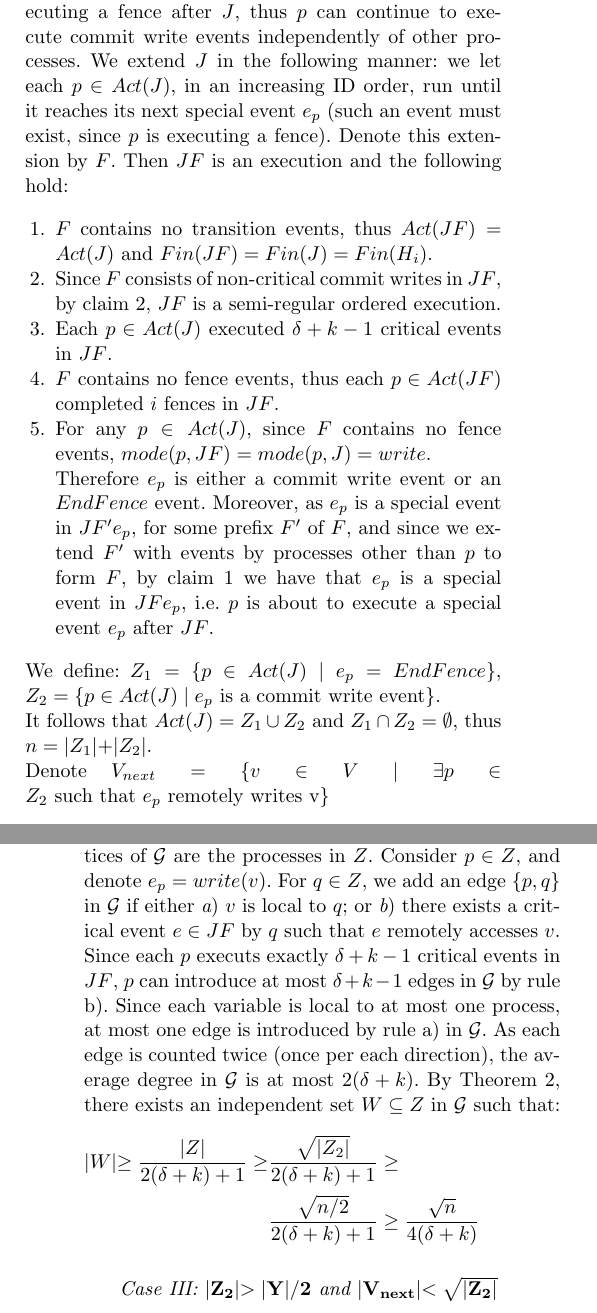
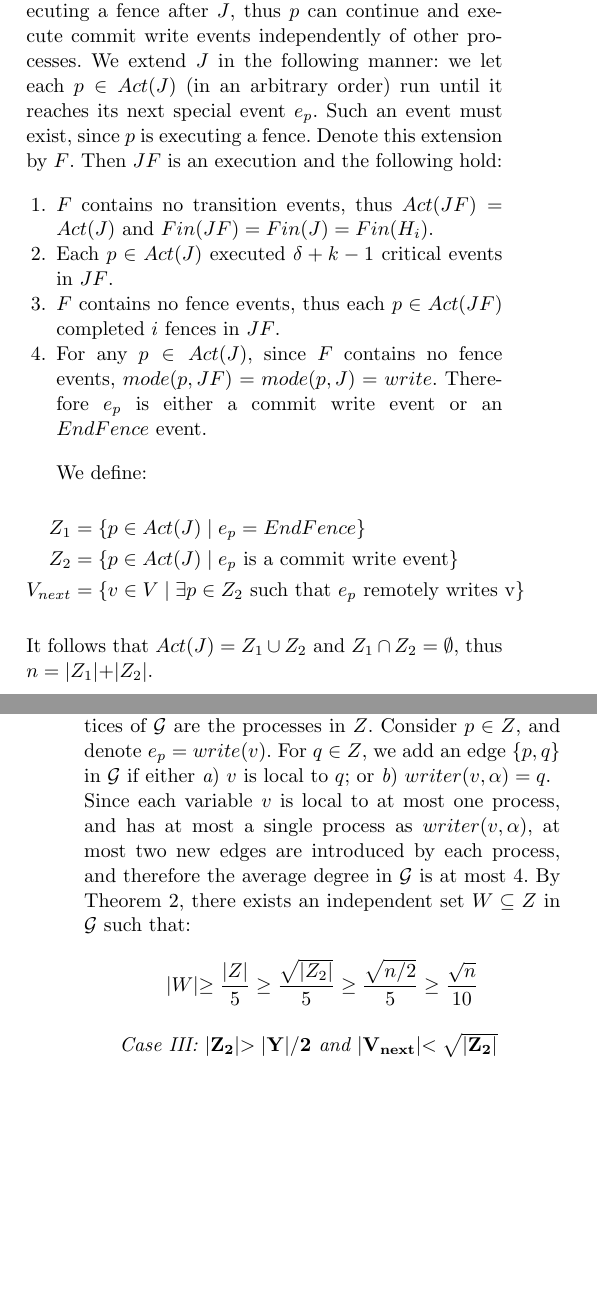
Before and after one commit to Gehaz/DIST-AdaptiveMutexBarriers, a LaTeX paper (AdaptiveMutex.tex, which reads FullProof.tex): two parts of the columns of pages 13 and 14 of 27 before the commit and two parts of the columns of pages 13 and 14 of 26 after it, joined at a grey line, cut so that both start at the same text, the shorter picture padded with empty space. Compiled offline with pdfLaTeX.

Commit message:
ver 1.2
Up to stage 2 at write phase

```diff
--- a/FullProof.tex
+++ b/FullProof.tex
@@ -251,17 +251,22 @@ First notice that $J_0$ satisfies all the conditions in Lemma \ref{write-phase-l
 
 \subsubsection{Construction: stage 1}
-Since $mode(p,J) = write$ for any $p \in Act(J)$, $p$ is executing a fence after $J$, thus $p$ can continue to execute commit write events independently of other processes. We extend $J$ in the following manner: we let each $p \in Act(J)$, in an increasing ID order, run until it reaches its next special event $e_p$ (such an event must exist, since $p$ is executing a fence). Denote this extension by $F$. Then $J F$ is an execution and the following hold:
+Since $mode(p,J) = write$ for any $p \in Act(J)$, $p$ is executing a fence after $J$, thus $p$ can continue and execute commit write events independently of other processes. We extend $J$ in the following manner: we let each $p \in Act(J)$ (in an arbitrary order) run until it reaches its next special event $e_p$. Such an event must exist, since $p$ is executing a fence. Denote this extension by $F$. Then $J F$ is an execution and the following hold:
 \begin{enumerate}
 	\item $F$ contains no transition events, thus $Act(J F) = Act(J)$ and $Fin(J F) = Fin(J) = Fin(H_i)$.
-	\item Since $F$ consists of non-critical commit writes in $J F$, by claim \ref{claim: pseudo-regular ordered execution}, $J F$ is a semi-regular ordered execution.
 	\item Each $p \in Act(J)$ executed $\delta+k-1$ critical events in $J F$.
 	\item $F$ contains no fence events, thus each $p \in Act(J F)$ completed $i$ fences in $J F$.
-	\item For any $p \in Act(J)$, since $F$ contains no fence events, $mode(p,J F) = mode(p,J) = write$.
-	\\ Therefore $e_p$ is either a commit write event or an $EndFence$ event. Moreover, as $e_p$ is a special event in $J F' e_p$, for some prefix $F'$ of $F$, and since we extend $F'$ with events by processes other than $p$ to form $F$, by claim \ref{claim: maintain-criticalness} we have that $e_p$ is a special event in $J F e_p$, i.e. $p$ is about to execute a special event $e_p$ after $J F$.
+	\item For any $p \in Act(J)$, since $F$ contains no fence events, $mode(p,J F) = mode(p,J) = write$. Therefore $e_p$ is either a commit write event or an $EndFence$ event.
+
+	%Moreover, as $e_p$ is a special event in $J F' e_p$, for some prefix $F'$ of $F$, and since we extend $F'$ with events by processes other than $p$ to form $F$, by claim \ref{claim: maintain-criticalness} we have that $e_p$ is a special event in $J F e_p$, i.e. $p$ is about to execute a special event $e_p$ after $J F$.
 \end{enumerate}
-We define: $Z_1 = \{p \in Act(J) \mid e_p = EndFence\}$, $Z_2 = \{p \in Act(J) \mid e_p \text{ is a commit write event}\}$.
-\\It follows that $Act(J) = Z_1 \cup Z_2$ and $Z_1 \cap Z_2 = \emptyset$, thus $n = |Z_1|+|Z_2|$.
-\\ Denote $V_{next} = \{v \in V \mid \exists p \in Z_2 \text{ such that } e_p \text{ remotely writes v}\}$
+
+We define:
+\begin{align*}
+Z_1 &= \{p \in Act(J) \mid e_p = EndFence\} \\
+Z_2 &= \{p \in Act(J) \mid e_p \text{ is a commit write event}\} \\
+V_{next} &= \{v \in V \mid \exists p \in Z_2 \text{ such that } e_p \text{ remotely writes v}\}
+\end{align*}
+It follows that $Act(J) = Z_1 \cup Z_2$ and $Z_1 \cap Z_2 = \emptyset$, thus $n = |Z_1|+|Z_2|$.
 
 \subsubsection*{\hspace{5mm} Case I: $\bf |Z_1| \geq n/2$}
 We define $W = Z_1$.
@@ -271,13 +276,12 @@ For each $v \in V_{next}$, we select an arbitrary $p \in Z_2$ such that $e_p = w
 \newline We construct an undirected graph $\mathcal{G}$ as follows: the vertices of $\mathcal{G}$ are the processes in $Z$. Consider $p \in Z$, and denote $e_p = write(v)$. For $q \in Z$, we add an edge $\{p,q\}$ in $\mathcal{G}$ if either
 \begin{inparaenum}[\itshape a\upshape)]
 	\item $v$ is local to $q$; or
-	\item there exists a critical event $e \in J F$ by $q$ such that $e$ remotely accesses $v$.
+	\item $writer(v,\alpha) = q$.
+	%there exists a critical event $e \in J F$ by $q$ such that $e$ remotely accesses $v$.
 \end{inparaenum}
-\newline Since each $p$ executs exactly $\delta+k-1$ critical events in $J F$, $p$ can introduce at most $\delta+k-1$ edges in $\mathcal{G}$ by rule b). Since each variable is local to at most one process, at most one edge is introduced by rule a) in $\mathcal{G}$. As each edge is counted twice (once per each direction), the average degree in $\mathcal{G}$ is at most $2(\delta+k)$. By Theorem \ref{th: turan}, there exists an independent set $W \subseteq Z$ in $\mathcal{G}$ such that:
-\begin{align*}
-|W| \geq \frac{|Z|}{2(\delta+k)+1} \geq & \dfrac{\sqrt{|Z_2|}}{2(\delta+k)+1} \geq \\
-& \frac{\sqrt{n/2}}{2(\delta+k)+1} \geq \dfrac{\sqrt{n}}{4(\delta+k)}
-\end{align*}
+\\ Since each variable $v$ is local to at most one process, and has at most a single process as $writer(v,\alpha)$, at most two new edges are introduced by each process, and therefore the average degree in $\mathcal{G}$ is at most 4. By Theorem \ref{th: turan}, there exists an independent set $W \subseteq Z$ in $\mathcal{G}$ such that:
+
+$$ |W| \geq \frac{|Z|}{5} \geq \frac{\sqrt{|Z_2|}}{5} \geq \frac{\sqrt{n/2}}{5} \geq \frac{\sqrt{n}}{10} $$
 
 \subsubsection*{\hspace{5mm} Case III: $\bf |Z_2| > |Y|/2$ and $\bf |V_{next}| < \sqrt{|Z_2|}$}
 By the pigeonhole principle, there exists a variable $v$ and a set $W \subseteq Z_2$ of size $|W| \geq \sqrt{|Z_2|} \geq \sqrt{n/2}$, such that $e_p$ is a critical commit write to $v$ for any $p \in W$.
```
Also changed, not shown: AdaptiveMutex.pdf, FullProof.tex (6 more changed lines), 3 other files.
